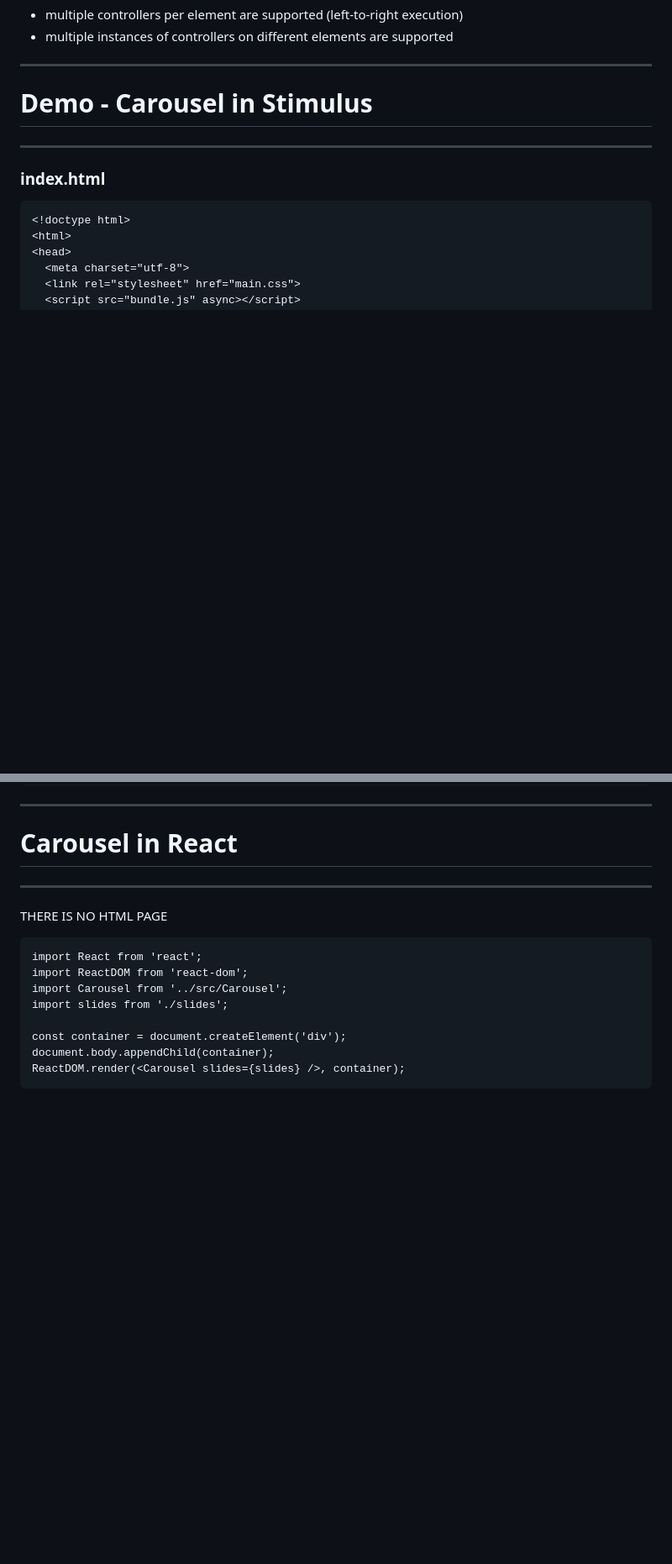
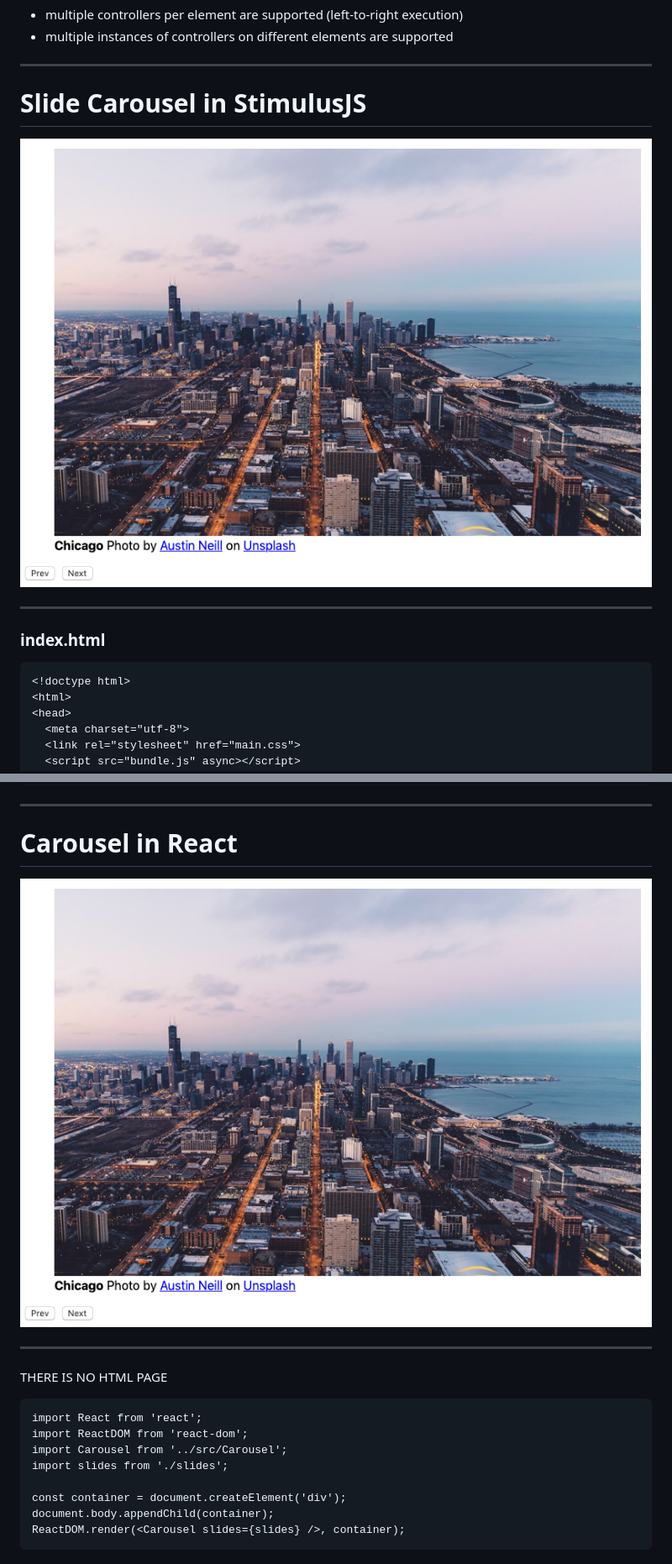
Before and after one commit to johnpaulashenfelter/js-carousel, a Markdown page: talk.md, 2 parts joined by grey strips. Shown: that part at 84% size. GitHub-like rendering; pictures changed too: carousel.png (added); blank space fills up the shorter version.

Commit message:
Update talk, add screenshot, generate html and PDF versions

````diff
--- a/talk.md
+++ b/talk.md
@@ -117,7 +113,10 @@ Controller generates a singular, plural, and existential property for each targe
 * multiple instances of controllers on different elements are supported
 
 ---
-# Demo - Carousel in Stimulus
+# Slide Carousel in StimulusJS
+
+![](./carousel.png)
+
 ---
 ### index.html
 ```
@@ -205,6 +204,9 @@ export default class extends Controller {
 ```
 ---
 # Carousel in React
+![](./carousel.png)
+
+
 ---
 THERE IS NO HTML PAGE
 ```
````
Also changed, not shown: other parts of talk.md (+3 -7 lines), 2 other files.
